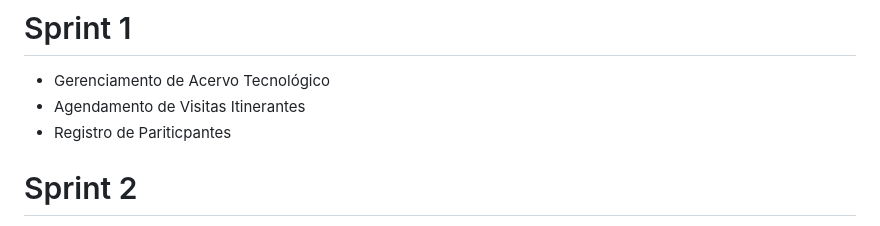
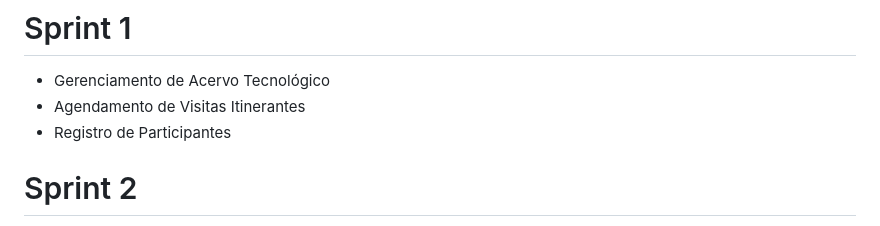
Before and after one commit to RicardoMBregalda/acervo-bitbus, a Markdown page: README.md, the part around the change. Drawn GitHub-style.

Commit message:
typo fix + test commit

```diff
--- a/README.md
+++ b/README.md
@@ -58,7 +58,7 @@ Como administrador quero registrar e gerenciar as doações recebidas, seja em d
 
 - Gerenciamento de Acervo Tecnológico
 - Agendamento de Visitas Itinerantes
-- Registro de Pariticpantes
+- Registro de Participantes
 
 
 # Sprint 2
```
